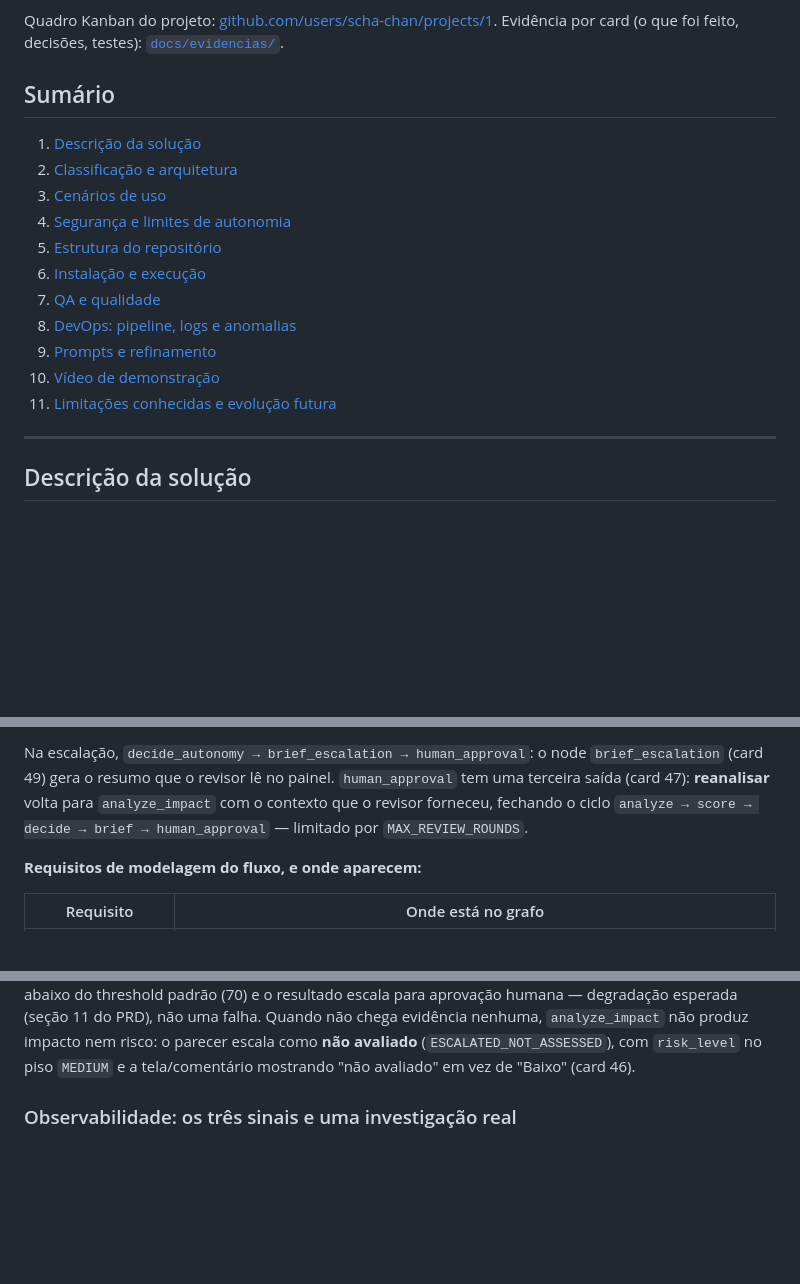
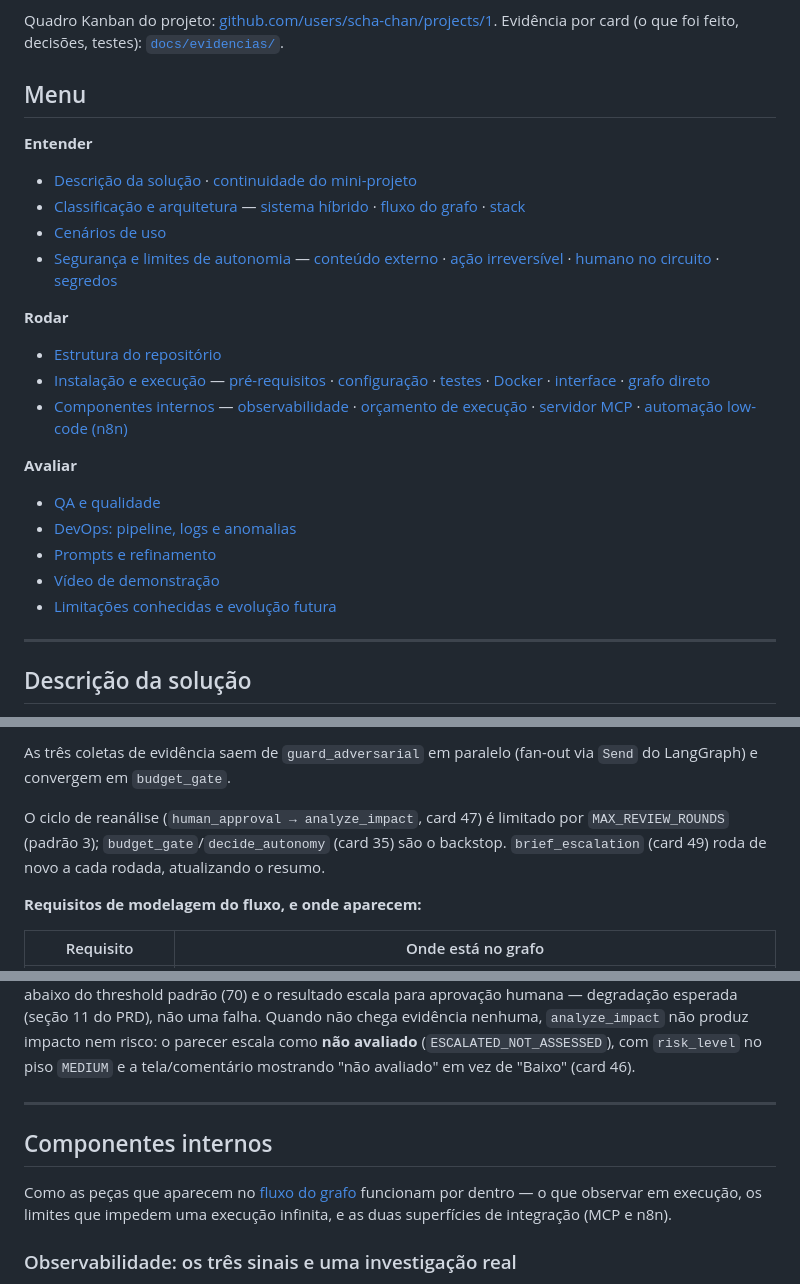
Before and after one commit to scha-chan/radar-impact-agent, a Markdown page: README.md, 3 parts joined by grey strips. GitHub-like rendering; blank space fills up the shorter version.

````diff
--- a/README.md
+++ b/README.md
@@ -8,19 +8,25 @@ Especificação completa: [docs/PRD-RADAR-Agente-Impacto-Risco.md](docs/PRD-RADA
 
 Quadro Kanban do projeto: [github.com/users/scha-chan/projects/1](https://github.com/users/scha-chan/projects/1). Evidência por card (o que foi feito, decisões, testes): [`docs/evidencias/`](docs/evidencias/).
 
-## Sumário
+## Menu
 
-1. [Descrição da solução](#descrição-da-solução)
-2. [Classificação e arquitetura](#classificação-e-arquitetura)
-3. [Cenários de uso](#cenários-de-uso)
-4. [Segurança e limites de autonomia](#segurança-e-limites-de-autonomia)
-5. [Estrutura do repositório](#estrutura-do-repositório)
-6. [Instalação e execução](#instalação-e-execução)
-7. [QA e qualidade](#qa-e-qualidade)
-8. [DevOps: pipeline, logs e anomalias](#devops-pipeline-logs-e-anomalias)
-9. [Prompts e refinamento](#prompts-e-refinamento)
-10. [Vídeo de demonstração](#vídeo-de-demonstração)
-11. [Limitações conhecidas e evolução futura](#limitações-conhecidas-e-evolução-futura)
+**Entender**
+- [Descrição da solução](#descrição-da-solução) · [continuidade do mini-projeto](#continuidade-do-mini-projeto)
+- [Classificação e arquitetura](#classificação-e-arquitetura) — [sistema híbrido](#classificação-sistema-híbrido) · [fluxo do grafo](#fluxo-do-grafo-langgraph) · [stack](#stack)
+- [Cenários de uso](#cenários-de-uso)
+- [Segurança e limites de autonomia](#segurança-e-limites-de-autonomia) — [conteúdo externo](#contra-conteúdo-externo-não-confiável) · [ação irreversível](#ação-irreversível-permissões-e-aprovação) · [humano no circuito](#humano-no-circuito) · [segredos](#segredos-e-publicação)
+
+**Rodar**
+- [Estrutura do repositório](#estrutura-do-repositório)
+- [Instalação e execução](#instalação-e-execução) — [pré-requisitos](#pré-requisitos) · [configuração](#configuração) · [testes](#rodando-os-testes) · [Docker](#executando-com-docker) · [interface](#interface-mínima) · [grafo direto](#executando-o-grafo-diretamente)
+- [Componentes internos](#componentes-internos) — [observabilidade](#observabilidade-os-três-sinais-e-uma-investigação-real) · [orçamento de execução](#orçamento-de-execução-rf-065-card-35) · [servidor MCP](#servidor-mcp) · [automação low-code (n8n)](#automação-low-code-n8n)
+
+**Avaliar**
+- [QA e qualidade](#qa-e-qualidade)
+- [DevOps: pipeline, logs e anomalias](#devops-pipeline-logs-e-anomalias)
+- [Prompts e refinamento](#prompts-e-refinamento)
+- [Vídeo de demonstração](#vídeo-de-demonstração)
+- [Limitações conhecidas e evolução futura](#limitações-conhecidas-e-evolução-futura)
 
 ---
 
@@ -156,10 +131,8 @@ sozinho ou se uma ação irreversível é autorizada.
 ```
 
-Na escalação, `decide_autonomy → brief_escalation → human_approval`: o node
-`brief_escalation` (card 49) gera o resumo que o revisor lê no painel.
-`human_approval` tem uma terceira saída (card 47): **reanalisar** volta para
-`analyze_impact` com o contexto que o revisor forneceu, fechando o ciclo
-`analyze → score → decide → brief → human_approval` — limitado por `MAX_REVIEW_ROUNDS`.
+As três coletas de evidência saem de `guard_adversarial` em paralelo (fan-out via `Send` do LangGraph) e convergem em `budget_gate`.
+
+O ciclo de reanálise (`human_approval → analyze_impact`, card 47) é limitado por `MAX_REVIEW_ROUNDS` (padrão 3); `budget_gate`/`decide_autonomy` (card 35) são o backstop. `brief_escalation` (card 49) roda de novo a cada rodada, atualizando o resumo.
 
 **Requisitos de modelagem do fluxo, e onde aparecem:**
 
@@ -360,6 +346,12 @@ print(resultado["requirement"].feature_type, resultado["risk_level"], resultado[
 ```
 
 Todos os nodes do grafo são reais — `analyze_impact` (card 44) e a composição do parecer final (`ImpactAnalysis` + prompt `04-compose-report`, card 45) foram as últimas peças a sair de stub. Sem `GITHUB_TOKEN`/`GITHUB_REPO` configurados, sem o modelo de embedding baixado, sem o Ollama no ar, ou se o Code/Commit Search do GitHub ainda não indexou o que foi procurado, a confiança calculada fica abaixo do threshold padrão (70) e o resultado escala para aprovação humana — degradação esperada (seção 11 do PRD), não uma falha. Quando não chega evidência nenhuma, `analyze_impact` não produz impacto nem risco: o parecer escala como **não avaliado** (`ESCALATED_NOT_ASSESSED`), com `risk_level` no piso `MEDIUM` e a tela/comentário mostrando "não avaliado" em vez de "Baixo" (card 46).
+
+---
+
+## Componentes internos
+
+Como as peças que aparecem no [fluxo do grafo](#fluxo-do-grafo-langgraph) funcionam por dentro — o que observar em execução, os limites que impedem uma execução infinita, e as duas superfícies de integração (MCP e n8n).
 
 ### Observabilidade: os três sinais e uma investigação real
 
````
Also changed, not shown: other parts of README.md (+53 -71 lines), docs/evidencias/card-32-refinamento-prompt.md (added, +23 -0 lines), docs/prompts/refinamento.md (added, +91 -0 lines).
